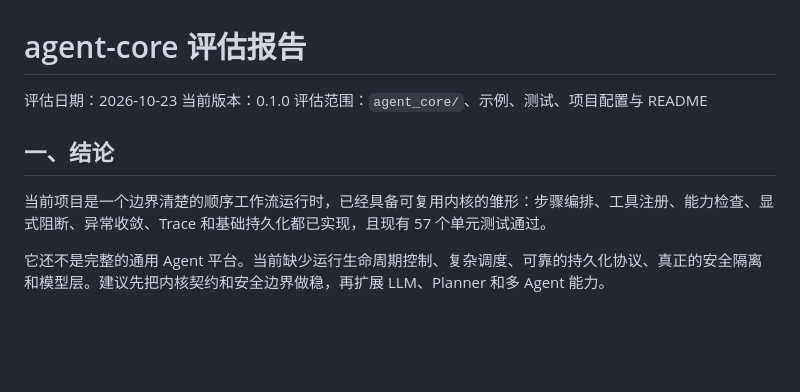
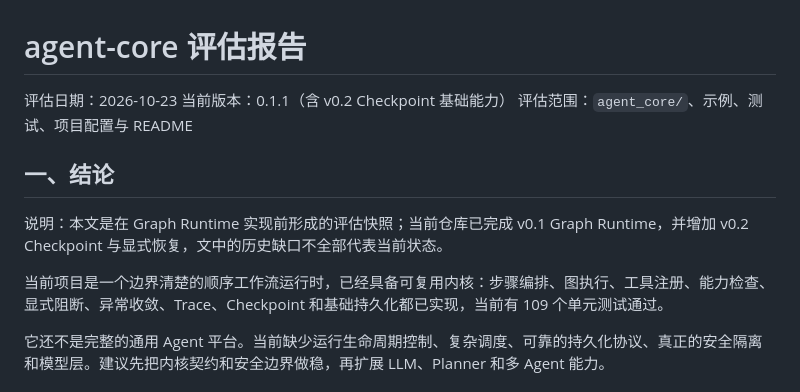
Before and after one commit to AAA-Allen/agent-core, a Markdown page: ASSESSMENT.md, the part around the change. GitHub-like rendering; blank space fills up the shorter version.

```diff
--- a/ASSESSMENT.md
+++ b/ASSESSMENT.md
@@ -1,12 +1,14 @@
 # agent-core 评估报告
 
 评估日期：2026-10-23
-当前版本：0.1.0
+当前版本：0.1.1（含 v0.2 Checkpoint 基础能力）
 评估范围：`agent_core/`、示例、测试、项目配置与 README
 
 ## 一、结论
 
-当前项目是一个边界清楚的顺序工作流运行时，已经具备可复用内核的雏形：步骤编排、工具注册、能力检查、显式阻断、异常收敛、Trace 和基础持久化都已实现，且现有 57 个单元测试通过。
+说明：本文是在 Graph Runtime 实现前形成的评估快照；当前仓库已完成 v0.1 Graph Runtime，并增加 v0.2 Checkpoint 与显式恢复，文中的历史缺口不全部代表当前状态。
+
+当前项目是一个边界清楚的顺序工作流运行时，已经具备可复用内核：步骤编排、图执行、工具注册、能力检查、显式阻断、异常收敛、Trace、Checkpoint 和基础持久化都已实现，当前有 109 个单元测试通过。
 
 它还不是完整的通用 Agent 平台。当前缺少运行生命周期控制、复杂调度、可靠的持久化协议、真正的安全隔离和模型层。建议先把内核契约和安全边界做稳，再扩展 LLM、Planner 和多 Agent 能力。
 
```
Also changed, not shown: DOCUMENT_CALIBRATION.md (+3 -1 lines), V0_1_GRAPH_RUNTIME_SPEC.md (+2 -2 lines).
